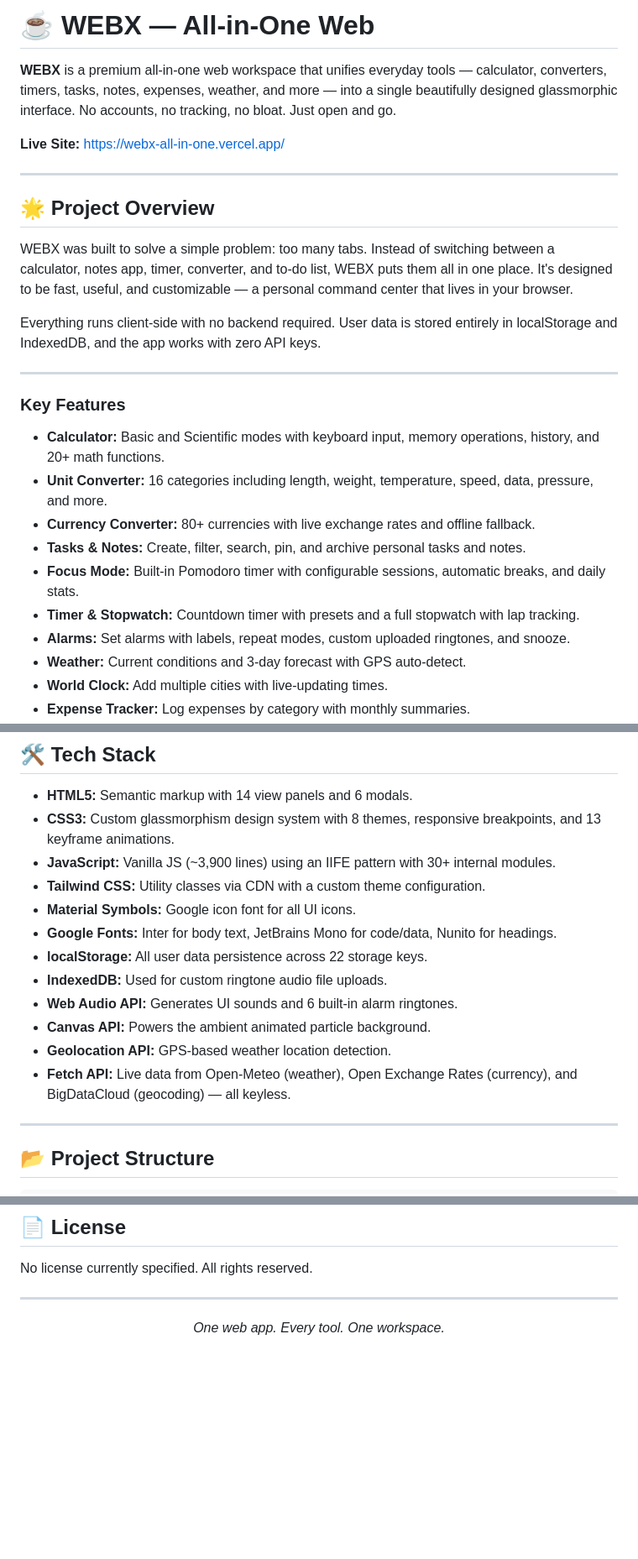
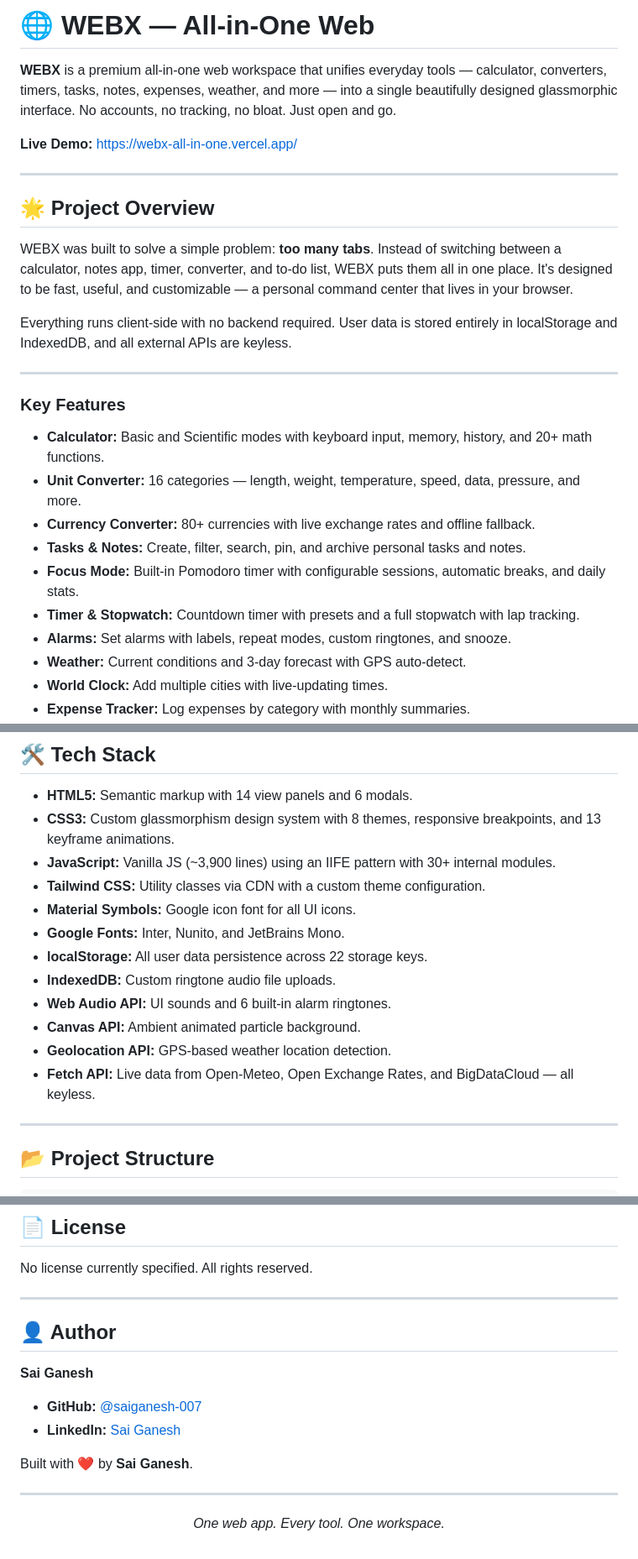
Before and after one commit to saiganesh-007/WEBX---ALL-IN-ONE, a Markdown page: README.md, 3 parts joined by grey strips. Shown at 84% size. Rendered like a GitHub page; blank space fills up the shorter version.

Commit message:
docs: redesign README

```diff
--- a/README.md
+++ b/README.md
@@ -1,28 +1,28 @@
-# ☕ WEBX — All-in-One Web
+# 🌐 WEBX — All-in-One Web
 
 **WEBX** is a premium all-in-one web workspace that unifies everyday tools — calculator, converters, timers, tasks, notes, expenses, weather, and more — into a single beautifully designed glassmorphic interface. No accounts, no tracking, no bloat. Just open and go.
 
-**Live Site:** [https://webx-all-in-one.vercel.app/](https://webx-all-in-one.vercel.app/)
+**Live Demo:** [https://webx-all-in-one.vercel.app/](https://webx-all-in-one.vercel.app/)
 
 ---
 
 ## 🌟 Project Overview
 
-WEBX was built to solve a simple problem: too many tabs. Instead of switching between a calculator, notes app, timer, converter, and to-do list, WEBX puts them all in one place. It's designed to be fast, useful, and customizable — a personal command center that lives in your browser.
+WEBX was built to solve a simple problem: **too many tabs**. Instead of switching between a calculator, notes app, timer, converter, and to-do list, WEBX puts them all in one place. It's designed to be fast, useful, and customizable — a personal command center that lives in your browser.
 
-Everything runs client-side with no backend required. User data is stored entirely in localStorage and IndexedDB, and the app works with zero API keys.
+Everything runs client-side with no backend required. User data is stored entirely in localStorage and IndexedDB, and all external APIs are keyless.
 
 ---
 
 ### **Key Features**
 
-* **Calculator:** Basic and Scientific modes with keyboard input, memory operations, history, and 20+ math functions.
-* **Unit Converter:** 16 categories including length, weight, temperature, speed, data, pressure, and more.
+* **Calculator:** Basic and Scientific modes with keyboard input, memory, history, and 20+ math functions.
+* **Unit Converter:** 16 categories — length, weight, temperature, speed, data, pressure, and more.
 * **Currency Converter:** 80+ currencies with live exchange rates and offline fallback.
 * **Tasks & Notes:** Create, filter, search, pin, and archive personal tasks and notes.
 * **Focus Mode:** Built-in Pomodoro timer with configurable sessions, automatic breaks, and daily stats.
 * **Timer & Stopwatch:** Countdown timer with presets and a full stopwatch with lap tracking.
-* **Alarms:** Set alarms with labels, repeat modes, custom uploaded ringtones, and snooze.
+* **Alarms:** Set alarms with labels, repeat modes, custom ringtones, and snooze.
 * **Weather:** Current conditions and 3-day forecast with GPS auto-detect.
 * **World Clock:** Add multiple cities with live-updating times.
 * **Expense Tracker:** Log expenses by category with monthly summaries.
@@ -45,13 +45,13 @@ Everything runs client-side with no backend required. User data is stored entire
 * **JavaScript:** Vanilla JS (~3,900 lines) using an IIFE pattern with 30+ internal modules.
 * **Tailwind CSS:** Utility classes via CDN with a custom theme configuration.
 * **Material Symbols:** Google icon font for all UI icons.
-* **Google Fonts:** Inter for body text, JetBrains Mono for code/data, Nunito for headings.
+* **Google Fonts:** Inter, Nunito, and JetBrains Mono.
 * **localStorage:** All user data persistence across 22 storage keys.
-* **IndexedDB:** Used for custom ringtone audio file uploads.
-* **Web Audio API:** Generates UI sounds and 6 built-in alarm ringtones.
-* **Canvas API:** Powers the ambient animated particle background.
+* **IndexedDB:** Custom ringtone audio file uploads.
+* **Web Audio API:** UI sounds and 6 built-in alarm ringtones.
+* **Canvas API:** Ambient animated particle background.
 * **Geolocation API:** GPS-based weather location detection.
-* **Fetch API:** Live data from Open-Meteo (weather), Open Exchange Rates (currency), and BigDataCloud (geocoding) — all keyless.
+* **Fetch API:** Live data from Open-Meteo, Open Exchange Rates, and BigDataCloud — all keyless.
 
 ---
 
@@ -131,4 +130,15 @@ No license currently specified. All rights reserved.
 
 ---
 
+## 👤 Author
+
+**Sai Ganesh**
+
+* **GitHub:** [@saiganesh-007](https://github.com/saiganesh-007)
+* **LinkedIn:** [Sai Ganesh](https://www.linkedin.com/in/saiganesh00007/)
+
+Built with ❤️ by **Sai Ganesh**.
+
+---
+
 <p align="center"><em>One web app. Every tool. One workspace.</em></p>
```
Also changed, not shown: other parts of README.md (+1 -2 lines).
